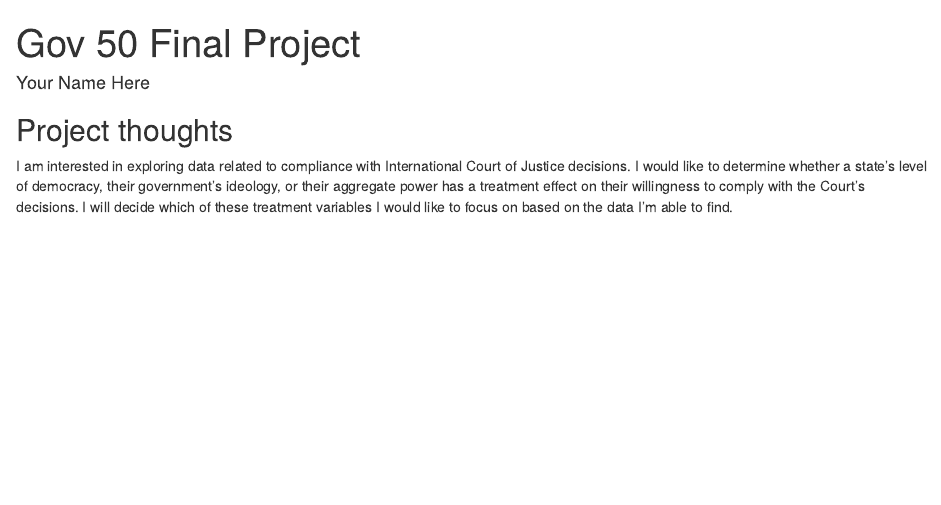
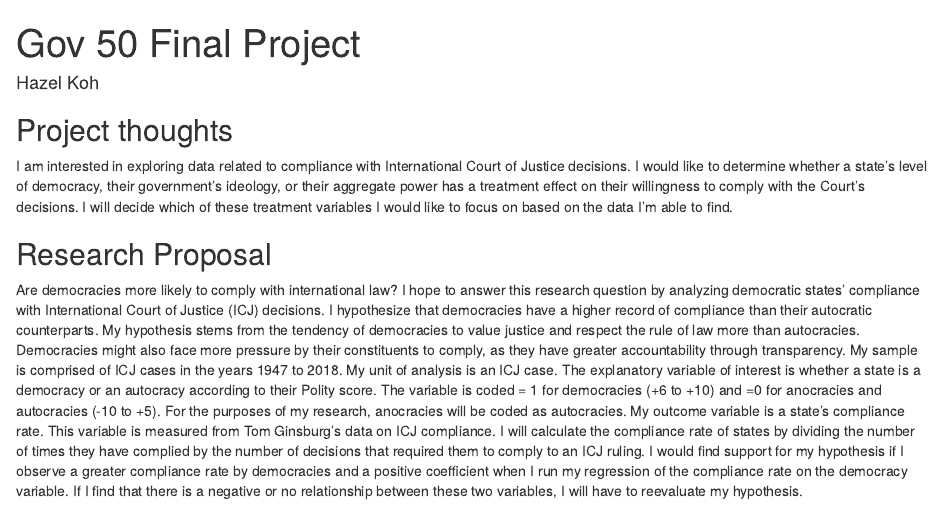
Before and after one commit to hazel-koh/gov50-gov50-final-project, an R Markdown document (index.Rmd): the page in a window 1100 px wide, from its top. Rendered offline with R 4.5, knitr and Pandoc, with nearby package versions; drawn as R Markdown's standard HTML page in place of the format the file asks for.

Commit message:
research proposal

```diff
--- a/index.Rmd
+++ b/index.Rmd
@@ -1,6 +1,6 @@
 ---
 title: "Gov 50 Final Project"
-author: "Your Name Here"
+author: "Hazel Koh"
 description: "My final project"
 output:
   distill::distill_article:
@@ -12,3 +12,8 @@ output:
 ## Project thoughts
 
 I am interested in exploring data related to compliance with International Court of Justice decisions. I would like to determine whether a state's level of democracy, their government's ideology, or their aggregate power has a treatment effect on their willingness to comply with the Court's decisions. I will decide which of these treatment variables I would like to focus on based on the data I'm able to find.
+
+
+## Research Proposal
+
+Are democracies more likely to comply with international law? I hope to answer this research question by analyzing democratic states' compliance with International Court of Justice (ICJ) decisions. I hypothesize that democracies have a higher record of compliance than their autocratic counterparts. My hypothesis stems from the tendency of democracies to value justice and respect the rule of law more than autocracies. Democracies might also face more pressure by their constituents to comply, as they have greater accountability through transparency. My sample is comprised of ICJ cases in the years 1947 to 2018. My unit of analysis is an ICJ case. The explanatory variable of interest is whether a state is a democracy or an autocracy according to their Polity score. The variable is coded = 1 for democracies (+6 to +10) and =0 for anocracies and autocracies (-10 to +5). For the purposes of my research, anocracies will be coded as autocracies. My outcome variable is a state's compliance rate. This variable is measured from Tom Ginsburg's data on ICJ compliance. I will calculate the compliance rate of states by dividing the number of times they have complied by the number of decisions that required them to comply to an ICJ ruling. I would find support for my hypothesis if I observe a greater compliance rate by democracies and a positive coefficient when I run my regression of the compliance rate on the democracy variable. If I find that there is a negative or no relationship between these two variables, I will have to reevaluate my hypothesis.
```
